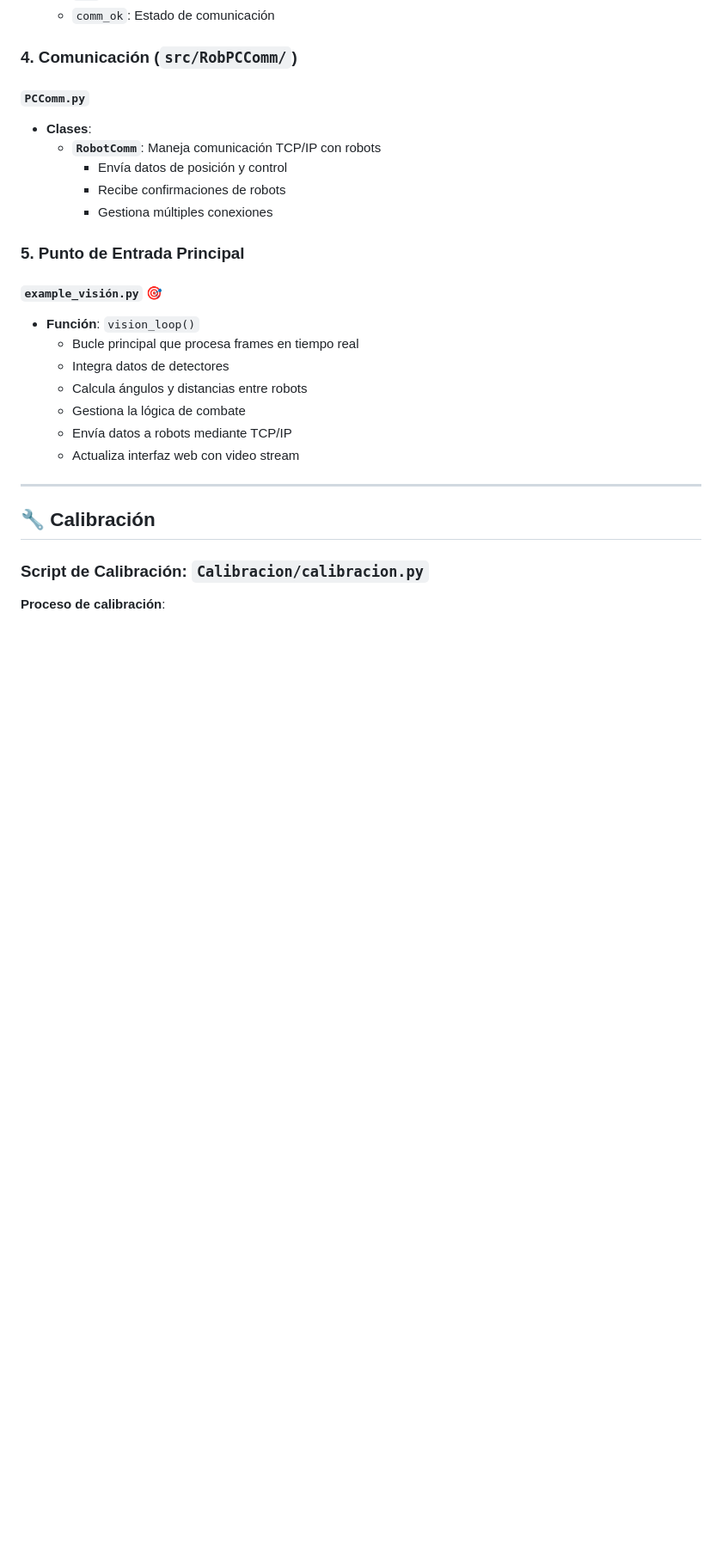
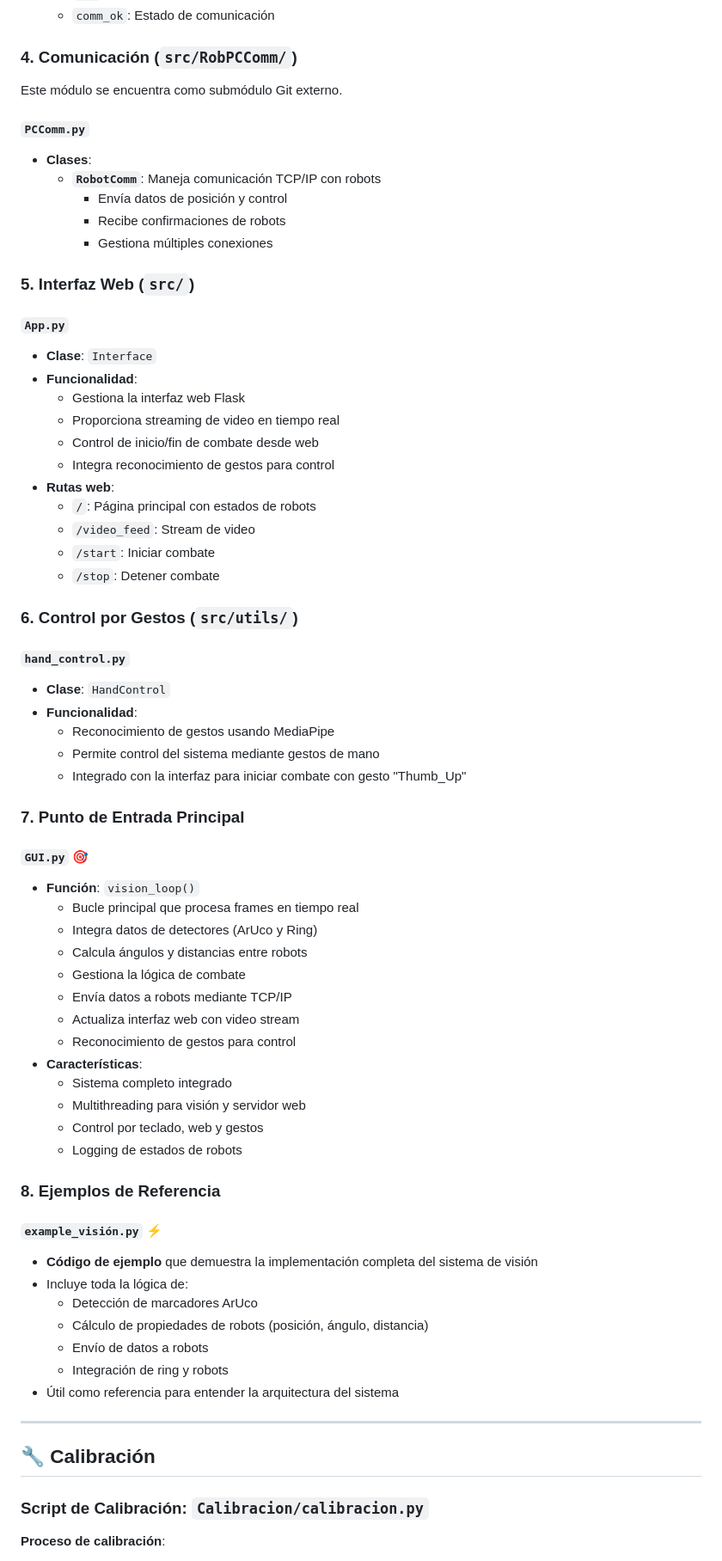
Before and after one commit to SergioLugo91/RIySA_Prueba_Visi-n, a Markdown page: README.md, the part around one of its changes. Shown at 86% size. Drawn GitHub-style; blank space fills up the shorter version.

Commit message:
Update README to reflect GUI.py as main entry point and example_visión.py as reference code
Co-authored-by: SergioLugo91 <207046034+SergioLugo91@users.noreply.github.com>

```diff
--- a/README.md
+++ b/README.md
@@ -164,6 +177,8 @@ RIySA_Prueba_Visión/
 
 ### 4. **Comunicación** (`src/RobPCComm/`)
 
+Este módulo se encuentra como submódulo Git externo.
+
 #### `PCComm.py`
 - **Clases**:
   - **`RobotComm`**: Maneja comunicación TCP/IP con robots
@@ -171,16 +186,57 @@ RIySA_Prueba_Visión/
     - Recibe confirmaciones de robots
     - Gestiona múltiples conexiones
 
-### 5. **Punto de Entrada Principal**
+### 5. **Interfaz Web** (`src/`)
 
-#### `example_visión.py` 🎯
+#### `App.py`
+- **Clase**: `Interface`
+- **Funcionalidad**:
+  - Gestiona la interfaz web Flask
+  - Proporciona streaming de video en tiempo real
+  - Control de inicio/fin de combate desde web
+  - Integra reconocimiento de gestos para control
+- **Rutas web**:
+  - `/`: Página principal con estados de robots
+  - `/video_feed`: Stream de video
+  - `/start`: Iniciar combate
+  - `/stop`: Detener combate
+
+### 6. **Control por Gestos** (`src/utils/`)
+
+#### `hand_control.py`
+- **Clase**: `HandControl`
+- **Funcionalidad**:
+  - Reconocimiento de gestos usando MediaPipe
+  - Permite control del sistema mediante gestos de mano
+  - Integrado con la interfaz para iniciar combate con gesto "Thumb_Up"
+
+### 7. **Punto de Entrada Principal**
+
+#### `GUI.py` 🎯
 - **Función**: `vision_loop()`
   - Bucle principal que procesa frames en tiempo real
-  - Integra datos de detectores
+  - Integra datos de detectores (ArUco y Ring)
   - Calcula ángulos y distancias entre robots
   - Gestiona la lógica de combate
   - Envía datos a robots mediante TCP/IP
   - Actualiza interfaz web con video stream
+  - Reconocimiento de gestos para control
+- **Características**:
+  - Sistema completo integrado
+  - Multithreading para visión y servidor web
+  - Control por teclado, web y gestos
+  - Logging de estados de robots
+
+### 8. **Ejemplos de Referencia**
+
+#### `example_visión.py` ⚡
+- **Código de ejemplo** que demuestra la implementación completa del sistema de visión
+- Incluye toda la lógica de:
+  - Detección de marcadores ArUco
+  - Cálculo de propiedades de robots (posición, ángulo, distancia)
+  - Envío de datos a robots
+  - Integración de ring y robots
+- Útil como referencia para entender la arquitectura del sistema
 
 ---
 
```
Also changed, not shown: other parts of README.md (+85 -29 lines).
